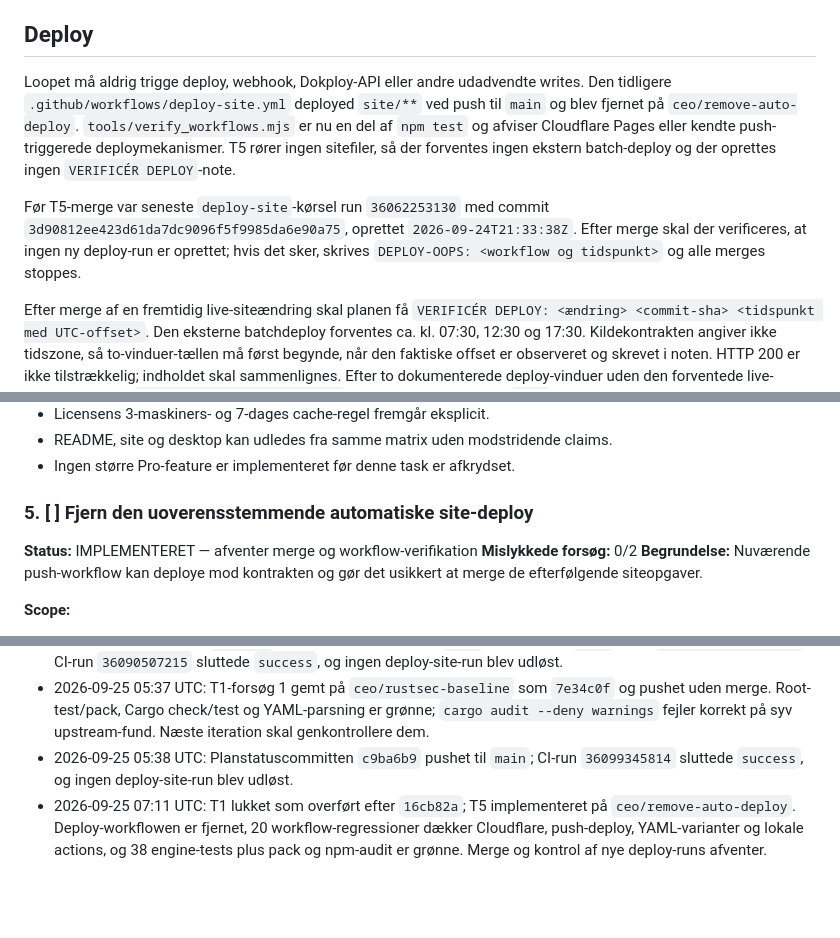
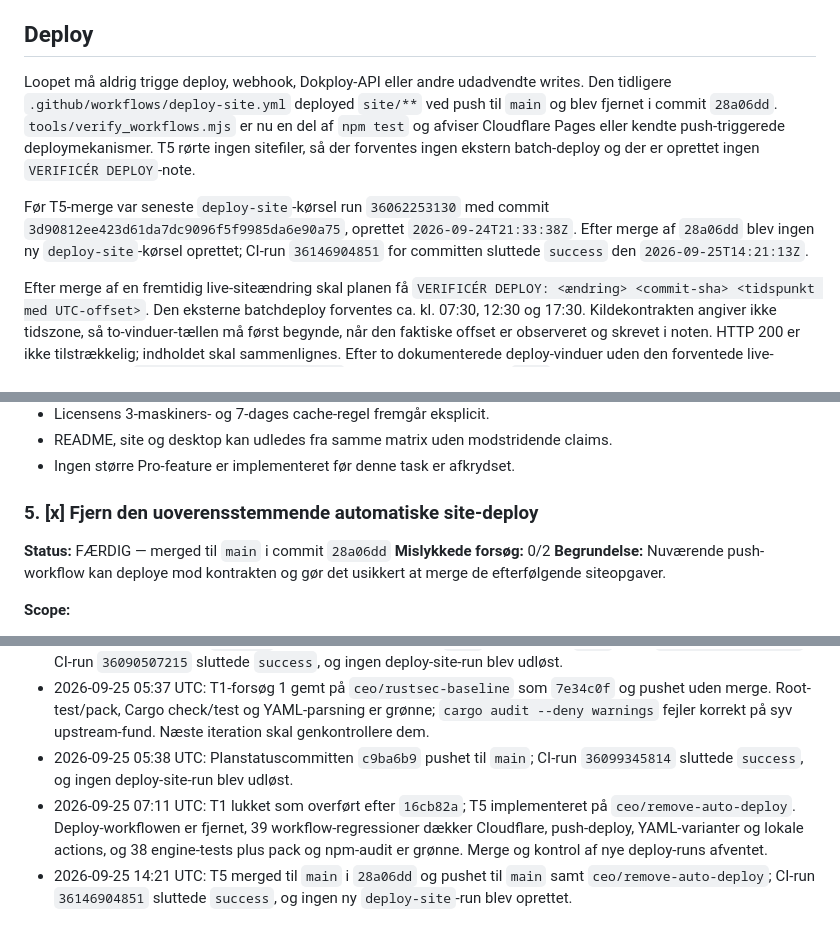
Before and after one commit to mahope/transmute, a Markdown page: IMPLEMENTATION_PLAN.md, 3 parts joined by grey strips. Drawn GitHub-style; blank space fills up the shorter version.

Commit message:
Notér T5-merge og CI
Planen skal afspejle den faktiske releasekontrol, så næste iteration kan starte T6 uden at genundersøge den fjernede deploy-workflow.

```diff
--- a/IMPLEMENTATION_PLAN.md
+++ b/IMPLEMENTATION_PLAN.md
@@ -22,9 +22,9 @@ Repoet har ingen root scripts for lint eller typecheck. Den nuværende PR-CI bru
 
 ## Deploy
 
-Loopet må aldrig trigge deploy, webhook, Dokploy-API eller andre udadvendte writes. Den tidligere `.github/workflows/deploy-site.yml` deployed `site/**` ved push til `main` og blev fjernet på `ceo/remove-auto-deploy`. `tools/verify_workflows.mjs` er nu en del af `npm test` og afviser Cloudflare Pages eller kendte push-triggerede deploymekanismer. T5 rører ingen sitefiler, så der forventes ingen ekstern batch-deploy og der oprettes ingen `VERIFICÉR DEPLOY`-note.
+Loopet må aldrig trigge deploy, webhook, Dokploy-API eller andre udadvendte writes. Den tidligere `.github/workflows/deploy-site.yml` deployed `site/**` ved push til `main` og blev fjernet i commit `28a06dd`. `tools/verify_workflows.mjs` er nu en del af `npm test` og afviser Cloudflare Pages eller kendte push-triggerede deploymekanismer. T5 rørte ingen sitefiler, så der forventes ingen ekstern batch-deploy og der er oprettet ingen `VERIFICÉR DEPLOY`-note.
 
-Før T5-merge var seneste `deploy-site`-kørsel run `36062253130` med commit `3d90812ee423d61da7dc9096f5f9985da6e90a75`, oprettet `2026-09-24T21:33:38Z`. Efter merge skal der verificeres, at ingen ny deploy-run er oprettet; hvis det sker, skrives `DEPLOY-OOPS: <workflow og tidspunkt>` og alle merges stoppes.
+Før T5-merge var seneste `deploy-site`-kørsel run `36062253130` med commit `3d90812ee423d61da7dc9096f5f9985da6e90a75`, oprettet `2026-09-24T21:33:38Z`. Efter merge af `28a06dd` blev ingen ny `deploy-site`-kørsel oprettet; CI-run `36146904851` for committen sluttede `success` den `2026-09-25T14:21:13Z`.
 
 Efter merge af en fremtidig live-siteændring skal planen få `VERIFICÉR DEPLOY: <ændring> <commit-sha> <tidspunkt med UTC-offset>`. Den eksterne batchdeploy forventes ca. kl. 07:30, 12:30 og 17:30. Kildekontrakten angiver ikke tidszone, så to-vinduer-tællen må først begynde, når den faktiske offset er observeret og skrevet i noten. HTTP 200 er ikke tilstrækkelig; indholdet skal sammenlignes. Efter to dokumenterede deploy-vinduer uden den forventede live-ændring skrives `DEPLOY-MISSING: <detaljer>`, og yderligere merges til `main` stoppes. Aktuelle deploy-notes: ingen.
 
@@ -174,9 +174,9 @@ Validering er due, når `now - last_checked_at >= 24 timer`, og skal ske ved app
 - README, site og desktop kan udledes fra samme matrix uden modstridende claims.
 - Ingen større Pro-feature er implementeret før denne task er afkrydset.
 
-### 5. [ ] Fjern den uoverensstemmende automatiske site-deploy
+### 5. [x] Fjern den uoverensstemmende automatiske site-deploy
 
-**Status:** IMPLEMENTERET — afventer merge og workflow-verifikation
+**Status:** FÆRDIG — merged til `main` i commit `28a06dd`
 **Mislykkede forsøg:** 0/2
 **Begrundelse:** Nuværende push-workflow kan deploye mod kontrakten og gør det usikkert at merge de efterfølgende siteopgaver.
 
@@ -359,4 +359,5 @@ Validering er due, når `now - last_checked_at >= 24 timer`, og skal ske ved app
 - 2026-09-25 03:29 UTC: `6e89d13` mergeret fast-forward til `main` og pushet til `main` samt `ceo/desktop-opener`; CI-run `36090507215` sluttede `success`, og ingen deploy-site-run blev udløst.
 - 2026-09-25 05:37 UTC: T1-forsøg 1 gemt på `ceo/rustsec-baseline` som `7e34c0f` og pushet uden merge. Root-test/pack, Cargo check/test og YAML-parsning er grønne; `cargo audit --deny warnings` fejler korrekt på syv upstream-fund. Næste iteration skal genkontrollere dem.
 - 2026-09-25 05:38 UTC: Planstatuscommitten `c9ba6b9` pushet til `main`; CI-run `36099345814` sluttede `success`, og ingen deploy-site-run blev udløst.
-- 2026-09-25 07:11 UTC: T1 lukket som overført efter `16cb82a`; T5 implementeret på `ceo/remove-auto-deploy`. Deploy-workflowen er fjernet, 20 workflow-regressioner dækker Cloudflare, push-deploy, YAML-varianter og lokale actions, og 38 engine-tests plus pack og npm-audit er grønne. Merge og kontrol af nye deploy-runs afventer.
+- 2026-09-25 07:11 UTC: T1 lukket som overført efter `16cb82a`; T5 implementeret på `ceo/remove-auto-deploy`. Deploy-workflowen er fjernet, 39 workflow-regressioner dækker Cloudflare, push-deploy, YAML-varianter og lokale actions, og 38 engine-tests plus pack og npm-audit er grønne. Merge og kontrol af nye deploy-runs afventet.
+- 2026-09-25 14:21 UTC: T5 merged til `main` i `28a06dd` og pushet til `main` samt `ceo/remove-auto-deploy`; CI-run `36146904851` sluttede `success`, og ingen ny `deploy-site`-run blev oprettet.
```
Also changed, not shown: other parts of IMPLEMENTATION_PLAN.md (+2 -2 lines).
